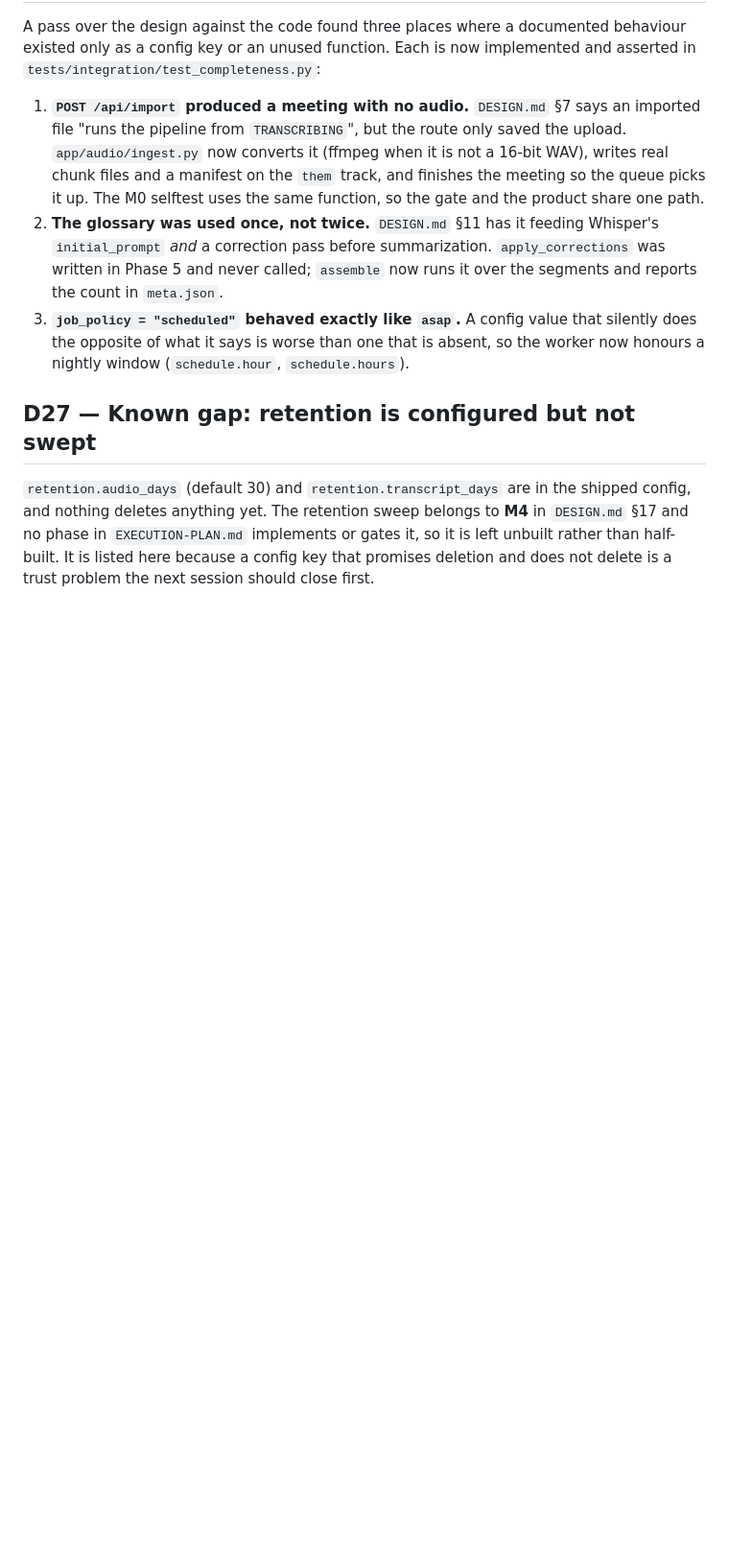
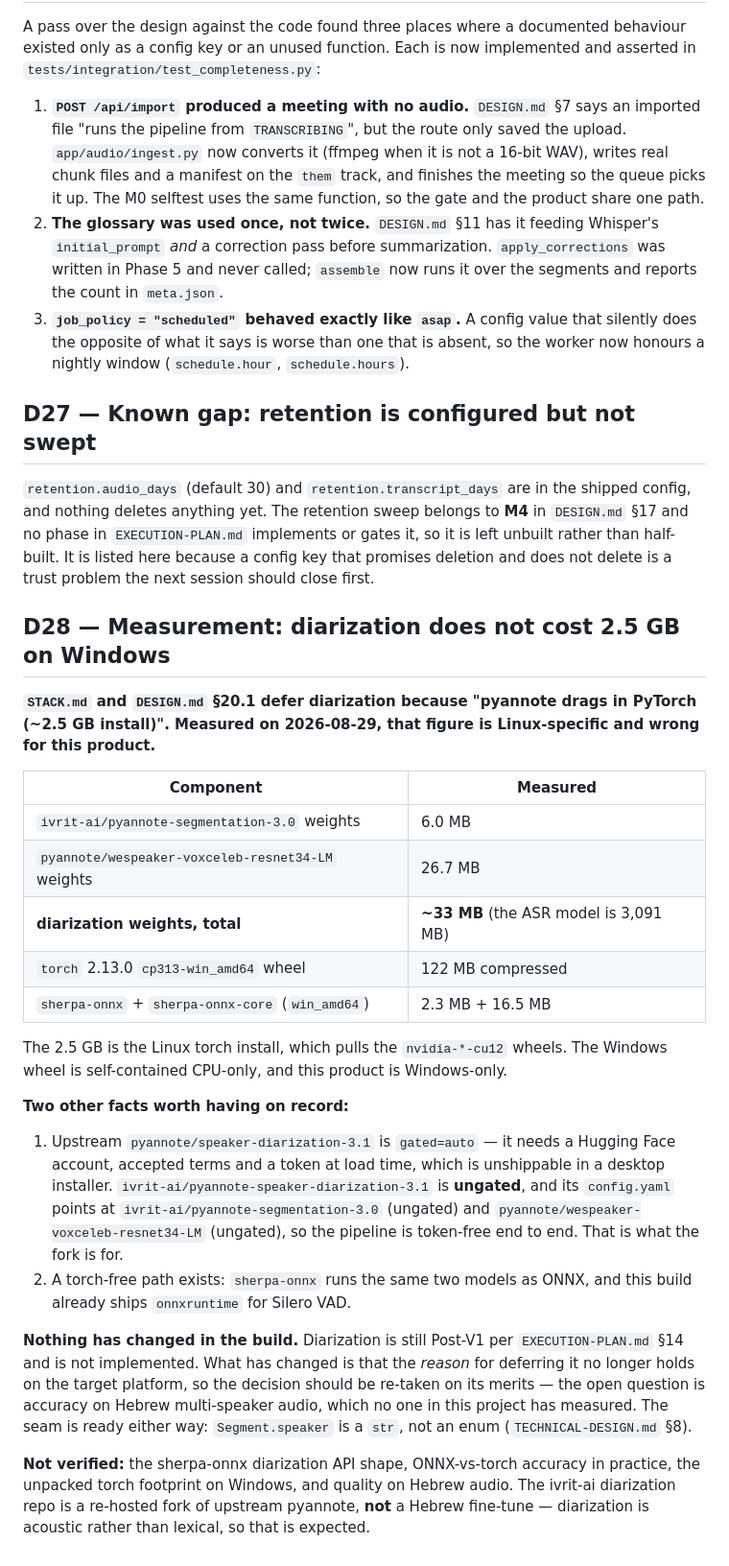
Before and after one commit to am-consultingai/upshot, a Markdown page: docs/DECISIONS.md, the part around the change. Shown at 96% size. GitHub-like rendering; blank space fills up the shorter version.

Commit message:
docs: record the measured cost of diarization (DECISIONS D28)
STACK.md defers diarization on a '~2.5 GB PyTorch install' figure. Measured: the weights
are ~33 MB, the Windows cp313 torch wheel is 122 MB compressed, and a torch-free
sherpa-onnx path is ~19 MB on top of the onnxruntime this build already ships. The 2.5 GB
is the Linux torch install (nvidia-*-cu12), not the Windows one.

Also recorded: upstream pyannote/speaker-diarization-3.1 is gated and needs a HF token,
while the ivrit-ai fork and its dependencies are ungated end to end.

No code change: diarization remains Post-V1 and unimplemented.

```diff
--- a/docs/DECISIONS.md
+++ b/docs/DECISIONS.md
@@ -257,3 +257,42 @@ config, and nothing deletes anything yet. The retention sweep belongs to **M4**
 `DESIGN.md` §17 and no phase in `EXECUTION-PLAN.md` implements or gates it, so it is left
 unbuilt rather than half-built. It is listed here because a config key that promises
 deletion and does not delete is a trust problem the next session should close first.
+
+## D28 — Measurement: diarization does not cost 2.5 GB on Windows
+**`STACK.md` and `DESIGN.md` §20.1 defer diarization because "pyannote drags in PyTorch
+(~2.5 GB install)". Measured on 2026-08-29, that figure is Linux-specific and wrong for
+this product.**
+
+| Component | Measured |
+|---|---|
+| `ivrit-ai/pyannote-segmentation-3.0` weights | 6.0 MB |
+| `pyannote/wespeaker-voxceleb-resnet34-LM` weights | 26.7 MB |
+| **diarization weights, total** | **~33 MB** (the ASR model is 3,091 MB) |
+| `torch` 2.13.0 `cp313-win_amd64` wheel | 122 MB compressed |
+| `sherpa-onnx` + `sherpa-onnx-core` (`win_amd64`) | 2.3 MB + 16.5 MB |
+
+The 2.5 GB is the Linux torch install, which pulls the `nvidia-*-cu12` wheels. The Windows
+wheel is self-contained CPU-only, and this product is Windows-only.
+
+**Two other facts worth having on record:**
+
+1. Upstream `pyannote/speaker-diarization-3.1` is `gated=auto` — it needs a Hugging Face
+   account, accepted terms and a token at load time, which is unshippable in a desktop
+   installer. `ivrit-ai/pyannote-speaker-diarization-3.1` is **ungated**, and its
+   `config.yaml` points at `ivrit-ai/pyannote-segmentation-3.0` (ungated) and
+   `pyannote/wespeaker-voxceleb-resnet34-LM` (ungated), so the pipeline is token-free end
+   to end. That is what the fork is for.
+2. A torch-free path exists: `sherpa-onnx` runs the same two models as ONNX, and this
+   build already ships `onnxruntime` for Silero VAD.
+
+**Nothing has changed in the build.** Diarization is still Post-V1 per
+`EXECUTION-PLAN.md` §14 and is not implemented. What has changed is that the *reason* for
+deferring it no longer holds on the target platform, so the decision should be re-taken on
+its merits — the open question is accuracy on Hebrew multi-speaker audio, which no one in
+this project has measured. The seam is ready either way: `Segment.speaker` is a `str`, not
+an enum (`TECHNICAL-DESIGN.md` §8).
+
+**Not verified:** the sherpa-onnx diarization API shape, ONNX-vs-torch accuracy in
+practice, the unpacked torch footprint on Windows, and quality on Hebrew audio. The
+ivrit-ai diarization repo is a re-hosted fork of upstream pyannote, **not** a Hebrew
+fine-tune — diarization is acoustic rather than lexical, so that is expected.
```
